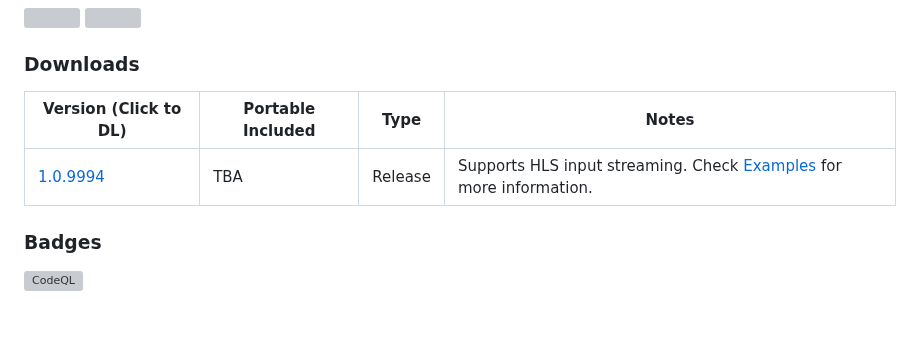
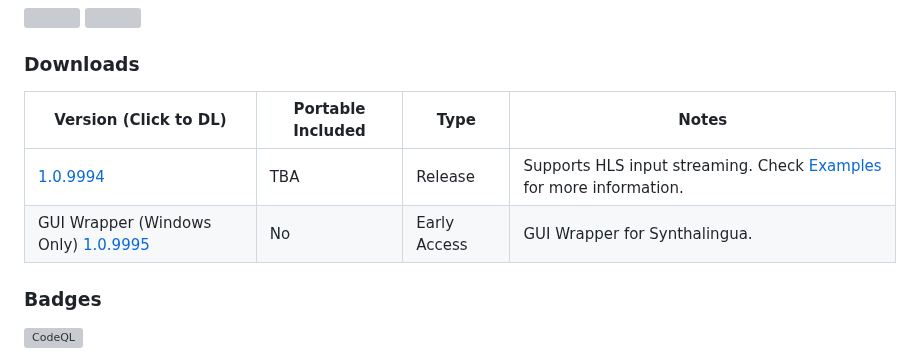
Before and after one commit to cyberofficial/Synthalingua, a Markdown page: README.md, the part around the change. Rendered like a GitHub page; blank space fills up the shorter version; grey boxes are pictures that could not be loaded.

```diff
--- a/README.md
+++ b/README.md
@@ -16,9 +16,10 @@ Learn about it here: [https://jb.gg/OpenSourceSupport](https://jb.gg/OpenSourceS
 
 
 ### Downloads
-| Version (Click to DL)                                                           | Portable Included | Type | Notes                          |
-|---------------------------------------------------------------------------------|-------------------| ---- |--------------------------------|
-| [1.0.9994](https://github.com/cyberofficial/Synthalingua/releases/tag/1.0.9994) | TBA               | Release | Supports HLS input streaming. Check [Examples](#examples) for more information. |
+| Version (Click to DL)                                                           | Portable Included | Type         | Notes                                                                           |
+|---------------------------------------------------------------------------------|-------------------|--------------|---------------------------------------------------------------------------------|
+| [1.0.9994](https://github.com/cyberofficial/Synthalingua/releases/tag/1.0.9994) | TBA               | Release      | Supports HLS input streaming. Check [Examples](#examples) for more information. |
+| GUI Wrapper (Windows Only) [1.0.9995](https://github.com/cyberofficial/Synthalingua/releases/tag/1.0.9995) | No | Early Access | GUI Wrapper for Synthalingua.                                                   |
 
 ### Badges
 [![CodeQL](https://github.com/cyberofficial/Synthalingua/actions/workflows/codeql.yml/badge.svg)](https://github.com/cyberofficial/Synthalingua/actions/workflows/codeql.yml)
```
